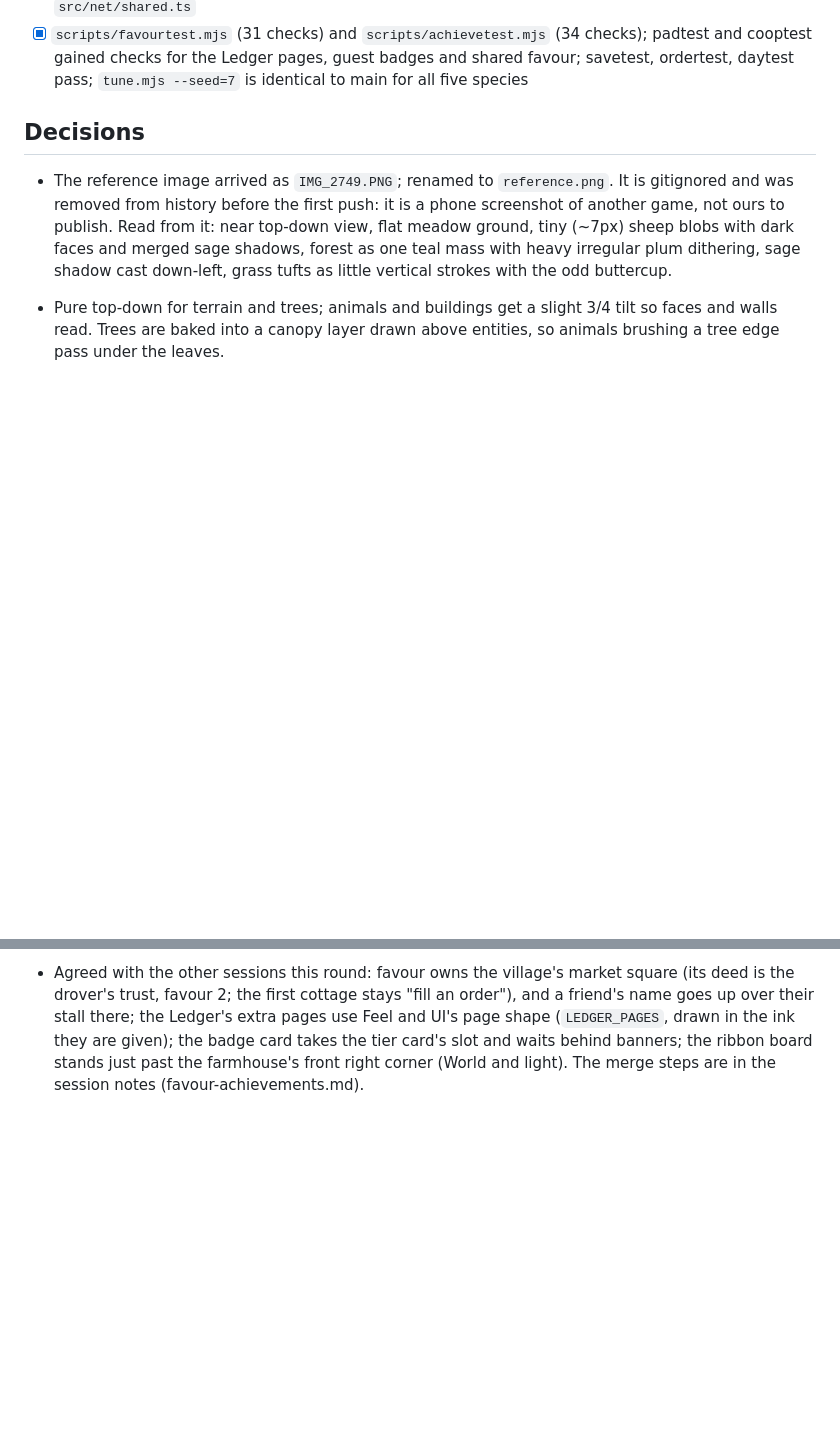
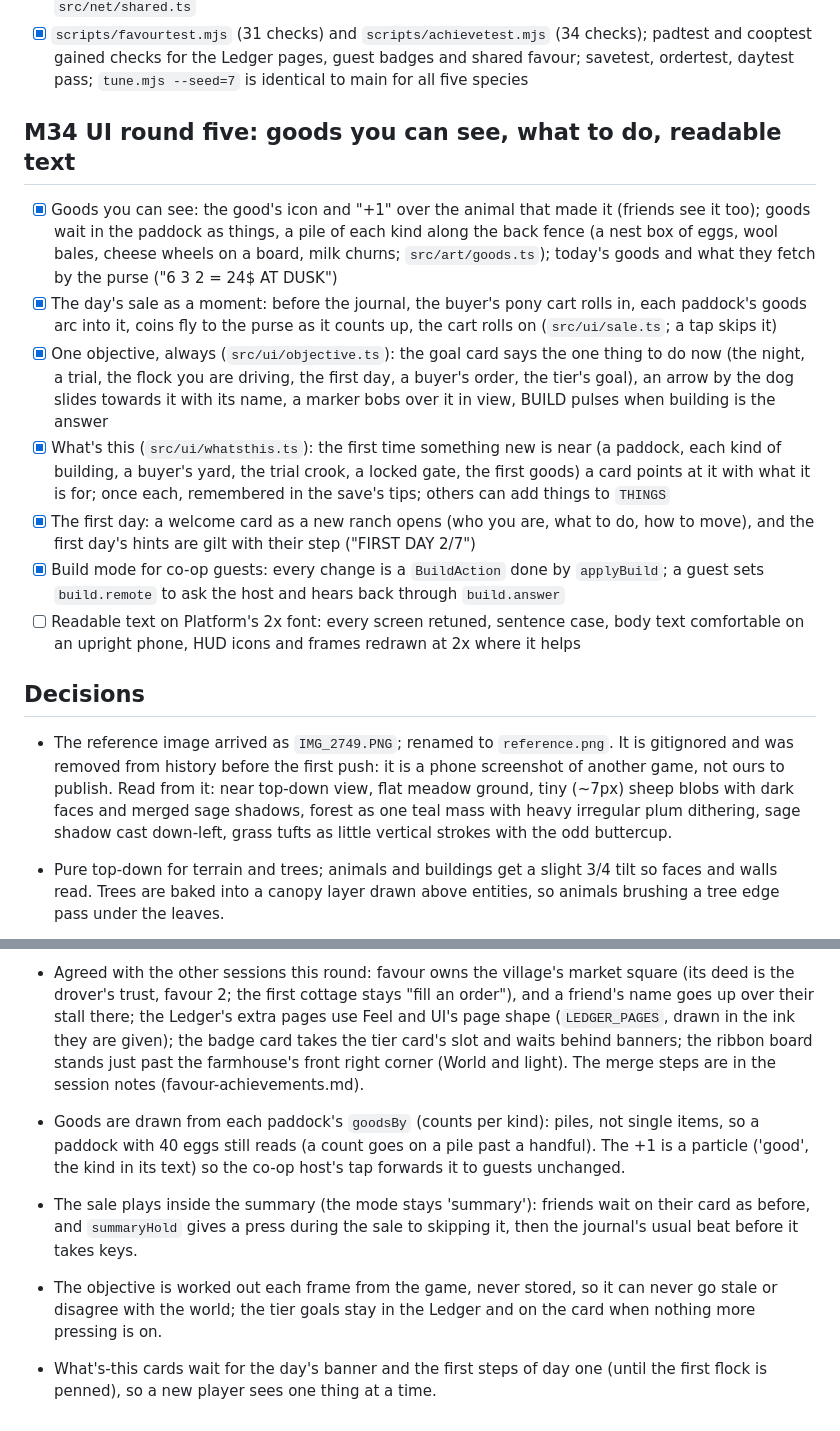
Before and after one commit to Gboneck/come-by, a Markdown page: TASKS.md, 2 parts joined by grey strips. Drawn GitHub-style; blank space fills up the shorter version.

Commit message:
TASKS: UI round five so far
Co-Authored-By: Claude Opus 5.5 <noreply@anthropic.com>

```diff
--- a/TASKS.md
+++ b/TASKS.md
@@ -1028,6 +1028,35 @@ Before → after, in plain words:
       (34 checks); padtest and cooptest gained checks for the Ledger pages,
       guest badges and shared favour; savetest, ordertest, daytest pass;
       `tune.mjs --seed=7` is identical to main for all five species
+
+## M34 UI round five: goods you can see, what to do, readable text
+- [x] Goods you can see: the good's icon and "+1" over the animal that made
+      it (friends see it too); goods wait in the paddock as things, a pile
+      of each kind along the back fence (a nest box of eggs, wool bales,
+      cheese wheels on a board, milk churns; `src/art/goods.ts`); today's
+      goods and what they fetch by the purse ("6 3 2 = 24$ AT DUSK")
+- [x] The day's sale as a moment: before the journal, the buyer's pony cart
+      rolls in, each paddock's goods arc into it, coins fly to the purse as
+      it counts up, the cart rolls on (`src/ui/sale.ts`; a tap skips it)
+- [x] One objective, always (`src/ui/objective.ts`): the goal card says the
+      one thing to do now (the night, a trial, the flock you are driving, the
+      first day, a buyer's order, the tier's goal), an arrow by the dog
+      slides towards it with its name, a marker bobs over it in view, BUILD
+      pulses when building is the answer
+- [x] What's this (`src/ui/whatsthis.ts`): the first time something new is
+      near (a paddock, each kind of building, a buyer's yard, the trial
+      crook, a locked gate, the first goods) a card points at it with what
+      it is for; once each, remembered in the save's tips; others can add
+      things to `THINGS`
+- [x] The first day: a welcome card as a new ranch opens (who you are, what
+      to do, how to move), and the first day's hints are gilt with their
+      step ("FIRST DAY 2/7")
+- [x] Build mode for co-op guests: every change is a `BuildAction` done by
+      `applyBuild`; a guest sets `build.remote` to ask the host and hears
+      back through `build.answer`
+- [ ] Readable text on Platform's 2x font: every screen retuned, sentence
+      case, body text comfortable on an upright phone, HUD icons and frames
+      redrawn at 2x where it helps
 
 ## Decisions
 - The reference image arrived as `IMG_2749.PNG`; renamed to `reference.png`.
@@ -2102,3 +2131,16 @@ Before → after, in plain words:
   the tier card's slot and waits behind banners; the ribbon board stands
   just past the farmhouse's front right corner (World and light). The
   merge steps are in the session notes (favour-achievements.md).
+- Goods are drawn from each paddock's `goodsBy` (counts per kind): piles,
+  not single items, so a paddock with 40 eggs still reads (a count goes on
+  a pile past a handful). The +1 is a particle ('good', the kind in its
+  text) so the co-op host's tap forwards it to guests unchanged.
+- The sale plays inside the summary (the mode stays 'summary'): friends
+  wait on their card as before, and `summaryHold` gives a press during the
+  sale to skipping it, then the journal's usual beat before it takes keys.
+- The objective is worked out each frame from the game, never stored, so
+  it can never go stale or disagree with the world; the tier goals stay in
+  the Ledger and on the card when nothing more pressing is on.
+- What's-this cards wait for the day's banner and the first steps of day
+  one (until the first flock is penned), so a new player sees one thing at
+  a time.
```
